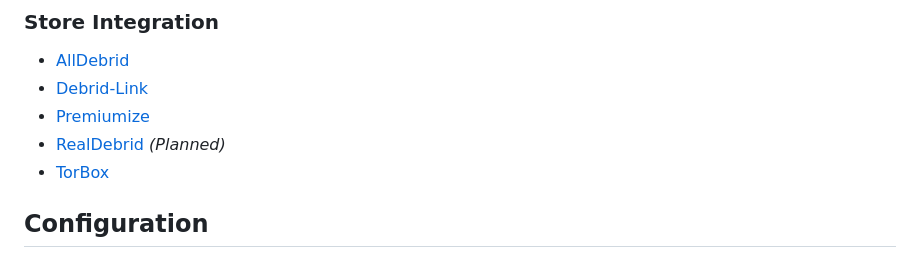
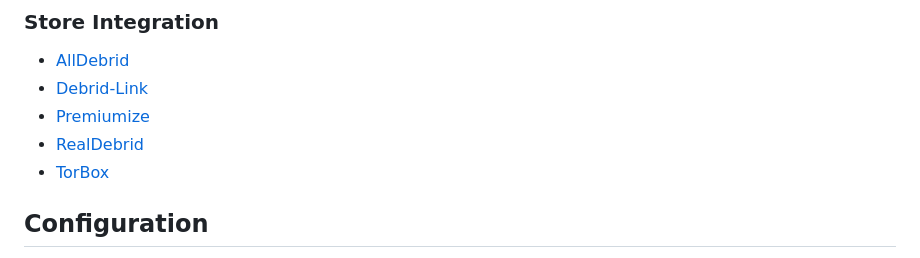
Before and after one commit to th3w1zard1/stremthru, a Markdown page: README.md, the part around the change. Drawn GitHub-style.

Commit message:
docs: update for realdebrid

```diff
--- a/README.md
+++ b/README.md
@@ -16,7 +16,7 @@ Companion for Stremio.
 - [AllDebrid](https://alldebrid.com)
 - [Debrid-Link](https://debrid-link.com)
 - [Premiumize](https://www.premiumize.me)
-- [RealDebrid](https://real-debrid.com) _(Planned)_
+- [RealDebrid](https://real-debrid.com)
 - [TorBox](https://torbox.app)
 
 ## Configuration
```
